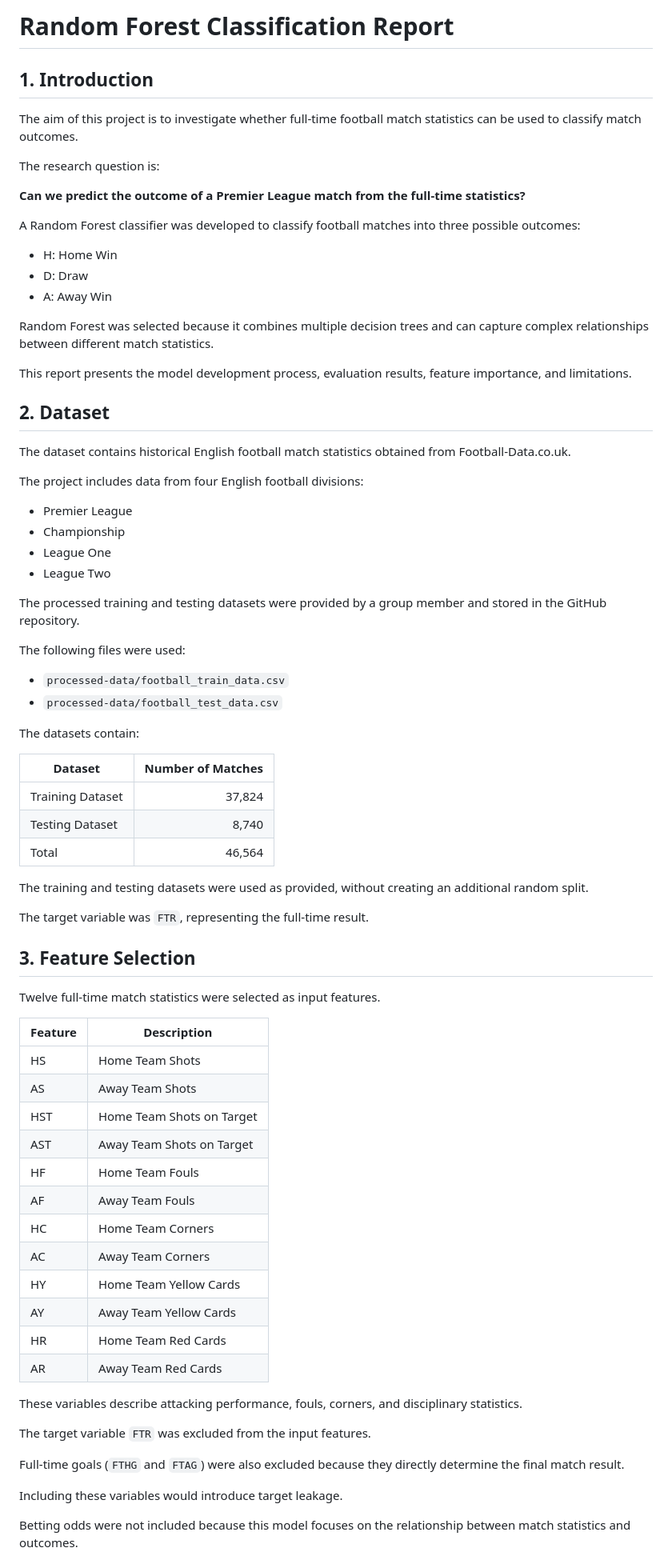
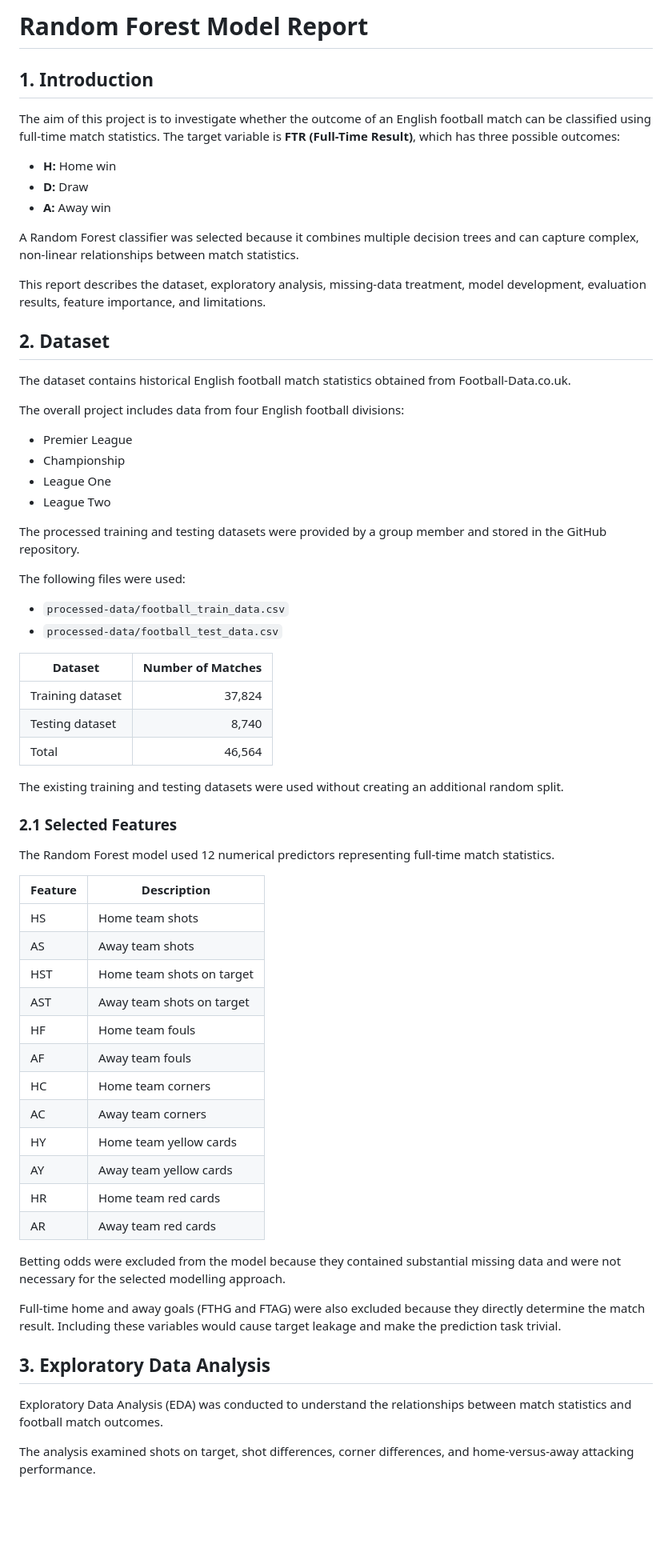
Before and after one commit to MichaelTM15/Sprint-1, a Markdown page: BingquanW/RandomForest_Report.md, the part around one of its changes. Shown at 80% size. Rendered like a GitHub page; blank space fills up the shorter version.

```diff
--- a/BingquanW/RandomForest_Report.md
+++ b/BingquanW/RandomForest_Report.md
@@ -1,90 +1,69 @@
-# Random Forest Classification Report
+# Random Forest Model Report
 
 ## 1. Introduction
 
-The aim of this project is to investigate whether full-time
-football match statistics can be used to classify match outcomes.
+The aim of this project is to investigate whether the outcome of an English football match can be classified using full-time match statistics. The target variable is **FTR (Full-Time Result)**, which has three possible outcomes:
 
-The research question is:
+- **H:** Home win
+- **D:** Draw
+- **A:** Away win
 
-**Can we predict the outcome of a Premier League match from the full-time statistics?**
+A Random Forest classifier was selected because it combines multiple decision trees and can capture complex, non-linear relationships between match statistics.
 
-A Random Forest classifier was developed to classify football
-matches into three possible outcomes:
-
-- H: Home Win
-- D: Draw
-- A: Away Win
-
-Random Forest was selected because it combines multiple decision
-trees and can capture complex relationships between different
-match statistics.
-
-This report presents the model development process, evaluation
-results, feature importance, and limitations.
+This report describes the dataset, exploratory analysis, missing-data treatment, model development, evaluation results, feature importance, and limitations.
 
 ## 2. Dataset
 
-The dataset contains historical English football match statistics
-obtained from Football-Data.co.uk.
+The dataset contains historical English football match statistics obtained from Football-Data.co.uk.
 
-The project includes data from four English football divisions:
+The overall project includes data from four English football divisions:
 
 - Premier League
 - Championship
 - League One
 - League Two
 
-The processed training and testing datasets were provided by
-a group member and stored in the GitHub repository.
+The processed training and testing datasets were provided by a group member and stored in the GitHub repository.
 
 The following files were used:
 
 - `processed-data/football_train_data.csv`
 - `processed-data/football_test_data.csv`
 
-The datasets contain:
-
 | Dataset | Number of Matches |
-|---------|------------------:|
-| Training Dataset | 37,824 |
-| Testing Dataset | 8,740 |
+|---|---:|
+| Training dataset | 37,824 |
+| Testing dataset | 8,740 |
 | Total | 46,564 |
 
-The training and testing datasets were used as provided,
-without creating an additional random split.
+The existing training and testing datasets were used without creating an additional random split.
 
-The target variable was `FTR`, representing the full-time result.
+### 2.1 Selected Features
 
-## 3. Feature Selection
-
-Twelve full-time match statistics were selected as input features.
+The Random Forest model used 12 numerical predictors representing full-time match statistics.
 
 | Feature | Description |
-|---------|-------------|
-| HS | Home Team Shots |
-| AS | Away Team Shots |
-| HST | Home Team Shots on Target |
-| AST | Away Team Shots on Target |
-| HF | Home Team Fouls |
-| AF | Away Team Fouls |
-| HC | Home Team Corners |
-| AC | Away Team Corners |
-| HY | Home Team Yellow Cards |
-| AY | Away Team Yellow Cards |
-| HR | Home Team Red Cards |
-| AR | Away Team Red Cards |
+|---|---|
+| HS | Home team shots |
+| AS | Away team shots |
+| HST | Home team shots on target |
+| AST | Away team shots on target |
+| HF | Home team fouls |
+| AF | Away team fouls |
+| HC | Home team corners |
+| AC | Away team corners |
+| HY | Home team yellow cards |
+| AY | Away team yellow cards |
+| HR | Home team red cards |
+| AR | Away team red cards |
 
-These variables describe attacking performance, fouls,
-corners, and disciplinary statistics.
+Betting odds were excluded from the model because they contained substantial missing data and were not necessary for the selected modelling approach.
 
-The target variable `FTR` was excluded from the input features.
+Full-time home and away goals (FTHG and FTAG) were also excluded because they directly determine the match result. Including these variables would cause target leakage and make the prediction task trivial.
 
-Full-time goals (`FTHG` and `FTAG`) were also excluded because
-they directly determine the final match result.
+## 3. Exploratory Data Analysis
 
-Including these variables would introduce target leakage.
+Exploratory Data Analysis (EDA) was conducted to understand the relationships between match statistics and football match outcomes.
 
-Betting odds were not included because this model focuses
-on the relationship between match statistics and outcomes.
+The analysis examined shots on target, shot differences, corner differences, and home-versus-away attacking performance.
 
```
Also changed, not shown: other parts of BingquanW/RandomForest_Report.md (+162 -221 lines).
